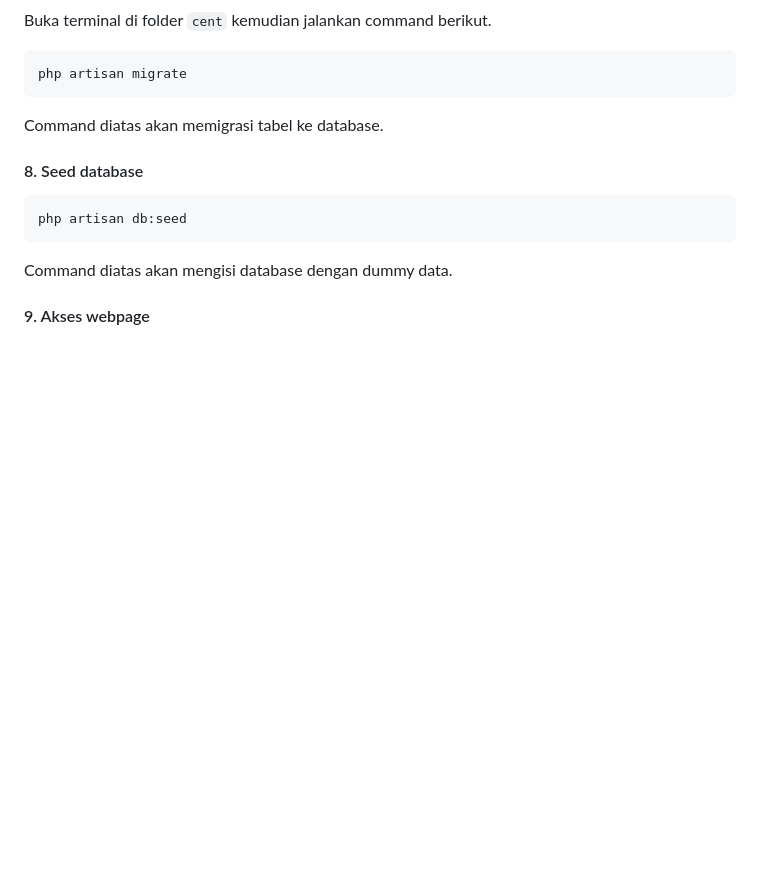
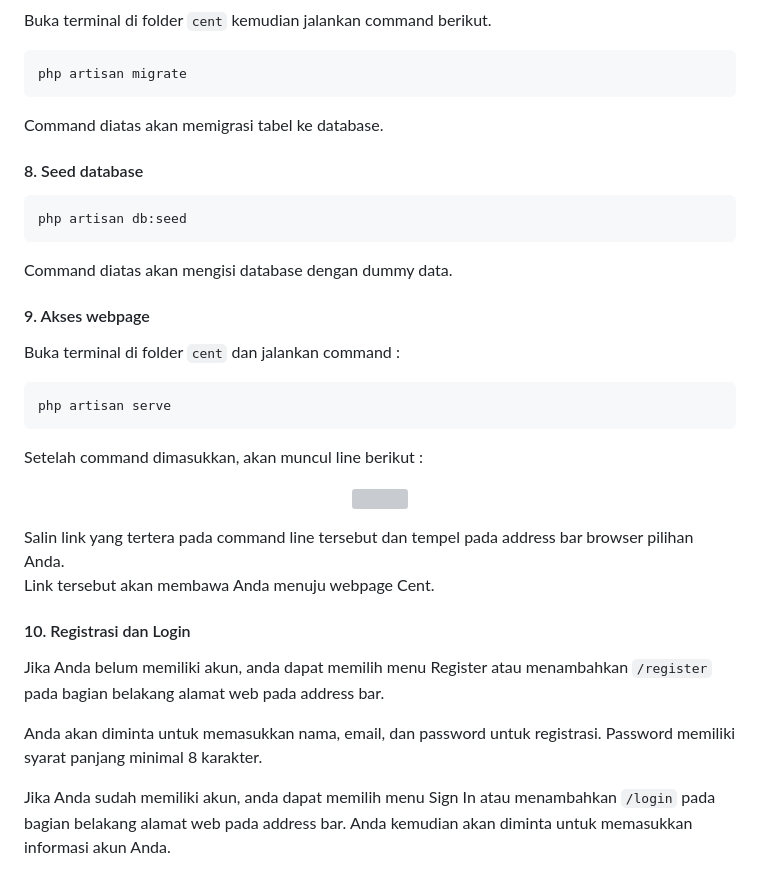
Before and after one commit to AndhikaRei/Cent, a Markdown page: README.md, the part around the change. Rendered like a GitHub page; blank space fills up the shorter version; grey boxes are pictures that could not be loaded.

Commit message:
Akses webpage

````diff
--- a/README.md
+++ b/README.md
@@ -156,3 +156,21 @@ php artisan db:seed
 Command diatas akan mengisi database dengan dummy data.
 
 #### 9. Akses webpage
+
+Buka terminal di folder `cent` dan jalankan command :
+```
+php artisan serve
+```
+Setelah command dimasukkan, akan muncul line berikut :
+<p align="center"><img src="developmentServerStarted.png"></p>
+Salin link yang tertera pada command line tersebut dan tempel pada address bar browser pilihan Anda.
+
+Link tersebut akan membawa Anda menuju webpage Cent.
+
+#### 10. Registrasi dan Login
+
+Jika Anda belum memiliki akun, anda dapat memilih menu Register atau menambahkan `/register` pada bagian belakang alamat web pada address bar.
+
+Anda akan diminta untuk memasukkan nama, email, dan password untuk registrasi. Password memiliki syarat panjang minimal 8 karakter.
+
+Jika Anda sudah memiliki akun, anda dapat memilih menu Sign In atau menambahkan `/login` pada bagian belakang alamat web pada address bar. Anda kemudian akan diminta untuk memasukkan informasi akun Anda.
````
Also changed, not shown: developmentServerStarted.PNG (added).
